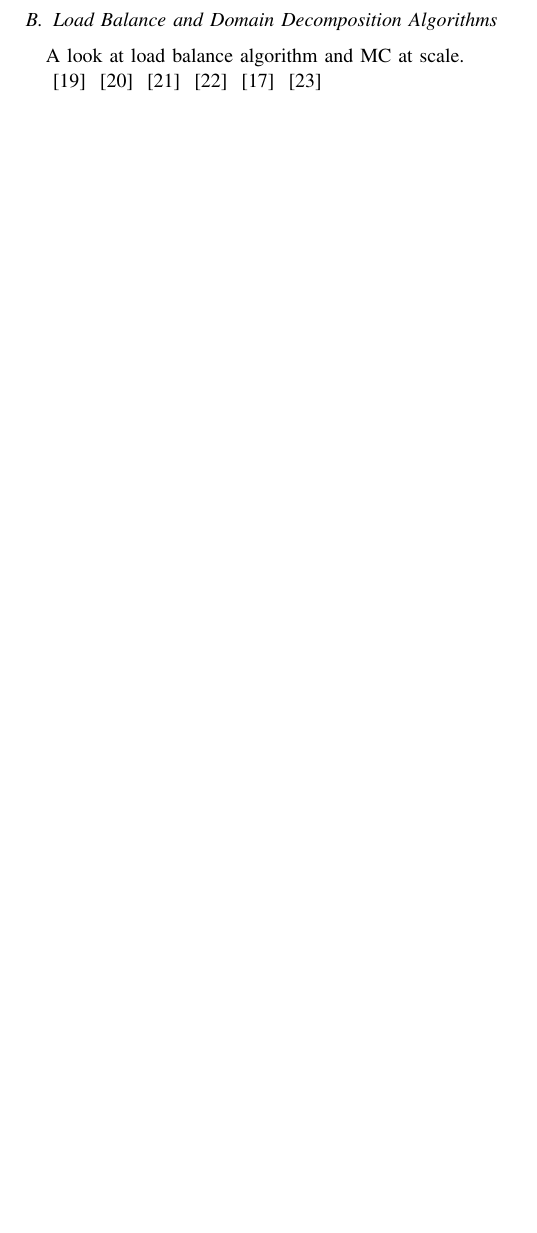
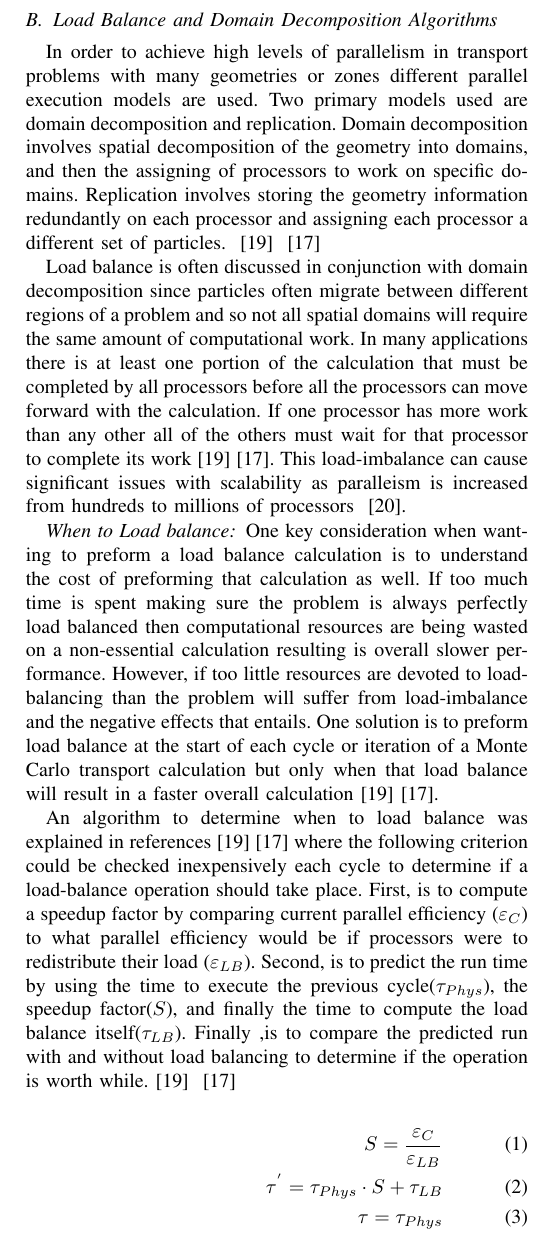
Before and after one commit to rbleile/OralsLatex, a LaTeX paper (RyanBleileOrals2016_MonteCarloTransportAndPortablePerformanceTechniques.tex, which reads LoadBalance.tex): part of one column of page 5 of 6, cut so that both start at the same text, the shorter picture padded with empty space. Compiled offline with pdfLaTeX; a missing font is replaced by an installed copy or a similar font; a LaTeX package or settings file that is missing is left out.

Commit message:
Load Balancing and Domain Decomposition text added (1 pg.)

```diff
--- a/LoadBalance.tex
+++ b/LoadBalance.tex
@@ -1,5 +1,48 @@
 \subsection{Load Balance and Domain Decomposition Algorithms}
 
-A look at load balance algorithm and MC at scale.
+In order to achieve high levels of parallelism in transport problems with many geometries or zones different parallel execution models are used.
+%
+Two primary models used are domain decomposition and replication.
+%
+Domain decomposition involves spatial decomposition of the geometry into domains, and then the assigning of processors to work on specific domains.
+%
+Replication involves storing the geometry information redundantly on each processor and assigning each processor a different set of particles.
+~\cite{o2005dynamic}
+~\cite{procassini2005load}
 
-~\cite{o2015particle}
+Load balance is often discussed in conjunction with domain decomposition since particles often migrate between different regions of a problem and so not all spatial domains will require the same amount of computational work.
+%
+In many applications there is at least one portion of the calculation that must be completed by all processors before all the processors can move forward with the calculation.
+%
+If one processor has more work than any other all of the others must wait for that processor to complete its work~\cite{o2005dynamic}~\cite{procassini2005load}.
+%
+This load-imbalance can cause significant issues with scalability as paralleism is increased from hundreds to millions of processors ~\cite{o2013scalable}.
+%
+
+\subsubsection*{When to Load balance}
+
+%
+One key consideration when wanting to preform a load balance calculation is to understand the cost of preforming that calculation as well.
+%
+If too much time is spent making sure the problem is always perfectly load balanced then computational resources are being wasted on a non-essential calculation resulting is overall slower performance.
+%
+However, if too little resources are devoted to load-balancing than the problem will suffer from load-imbalance and the negative effects that entails.
+%
+One solution is to preform load balance at the start of each cycle or iteration of a Monte Carlo transport calculation but only when that load balance will result in a faster overall calculation~\cite{o2005dynamic}~\cite{procassini2005load}.
+%
+
+An algorithm to determine when to load balance was explained in references~\cite{o2005dynamic}~\cite{procassini2005load} where the following criterion could be checked inexpensively each cycle to determine if a load-balance operation should take place.
+%
+First, is to compute a speedup factor by comparing current parallel efficiency ($ \varepsilon_C $) to what parallel efficiency would be if processors were to redistribute their load ($ \varepsilon_{LB} $).
+%
+Second, is to predict the run time by using the time to execute the previous cycle($ \tau_{Phys} $), the speedup factor($S$), and finally the time to compute the load balance itself($ \tau_{LB} $).
+%
+Finally ,is to compare the predicted run with and without load balancing to determine if the operation is worth while.~\cite{o2005dynamic}
+~\cite{procassini2005load}
+
+\begin{eqnarray}
+S = \frac{\varepsilon_C}{\varepsilon_{LB}} \\
+\tau^{'} = \tau_{Phys} \cdot S + \tau_{LB} \\
+\tau = \tau_{Phys} \\
+if\ (\tau^{'} < 0.9 \cdot \tau \ )\ DynamicLoadBalance();
+\end{eqnarray}
@@ -6,5 +59,18 @@ A look at load balance algorithm and MC at scale.
+In addition to pure mesh and pure CSG problems other combinations might be useful, such as the combination of mesh and CSG problems where there are large-scale heterogeneous and homogeneous regions.
+%
+In this method a mesh region is embedded inside a CSG region allowing for the use of each in whichever region one or the other is more optimal.
+~\cite{greenman2009enhancements}
+
+\subsubsection*{Load Balance at Scale}
+
+%
+When load balancing massively parallel computers it is unscalable to need to examine the workload of every processor.
+%
+O'Brien, Brantley and Joy present their scalable load balancing algorithm that runs in $\Theta ( log ( N ) )$ by using iterative processor-pair-wise balancing steps that will ultimitely lead to a balanced workload.
+%
+Their algorithm shows remarkable ability to load balance and is demonstrated up to 2 million processors on the Sequoia supercomputer at Lawrence Livermore National Laboratory.
 ~\cite{o2013scalable}
-~\cite{o2009domain}
-~\cite{greenman2009enhancements}
-~\cite{procassini2005load}
-~\cite{o2005dynamic}
+%
+
+%
+The pair-wise load balancing scheme maintained a high efficiency; with the load-balanced runs maintaining efficiencies of 95\% at 2 million processors
@@ -10,0 +85 @@ A look at load balance algorithm and MC at scale.
+Algorithms that interact with the particles and geometries can also be revisited after domain decomposition is added.
```
Also changed, not shown: LoadBalance.tex (27 more changed lines).
